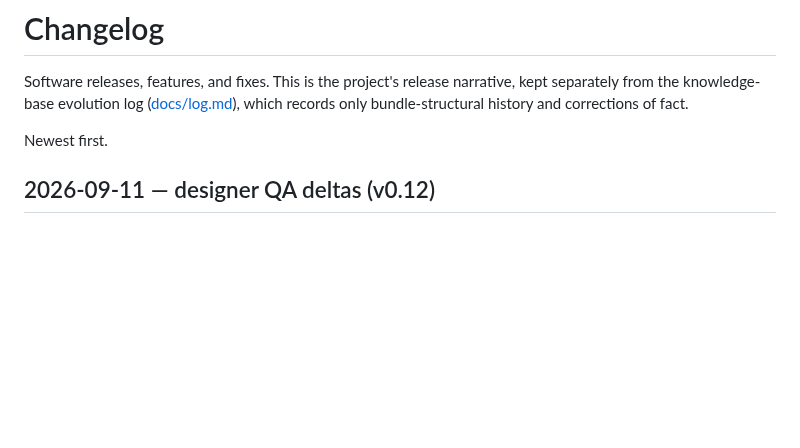
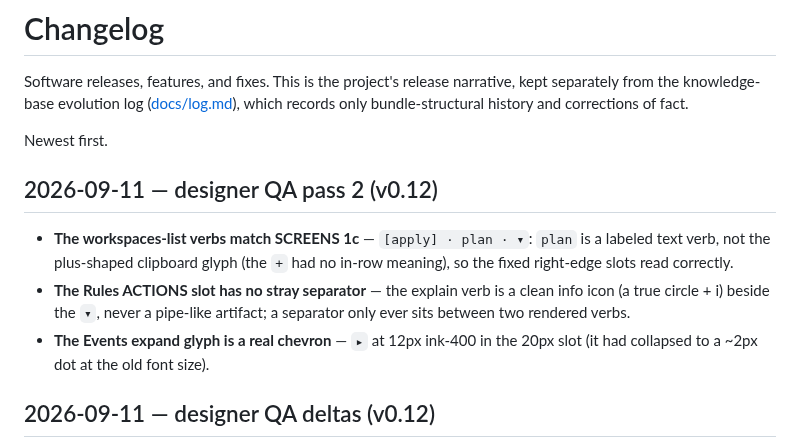
Before and after one commit to agync/exocomp, a Markdown page: docs/operations/CHANGELOG.md, the part around the change. GitHub-like rendering; blank space fills up the shorter version.

Commit message:
docs: changelog qa pass 2 residuals

```diff
--- a/docs/operations/CHANGELOG.md
+++ b/docs/operations/CHANGELOG.md
@@ -5,6 +5,17 @@ kept separately from the knowledge-base evolution log ([docs/log.md](../log.md))
 which records only bundle-structural history and corrections of fact.
 
 Newest first.
+
+## 2026-09-11 — designer QA pass 2 (v0.12)
+
+- **The workspaces-list verbs match SCREENS 1c** — `[apply] · plan · ▾`:
+  `plan` is a labeled text verb, not the plus-shaped clipboard glyph (the `+`
+  had no in-row meaning), so the fixed right-edge slots read correctly.
+- **The Rules ACTIONS slot has no stray separator** — the explain verb is a
+  clean info icon (a true circle + i) beside the `▾`, never a pipe-like
+  artifact; a separator only ever sits between two rendered verbs.
+- **The Events expand glyph is a real chevron** — `▸` at 12px ink-400 in the
+  20px slot (it had collapsed to a ~2px dot at the old font size).
 
 ## 2026-09-11 — designer QA deltas (v0.12)
 
```
